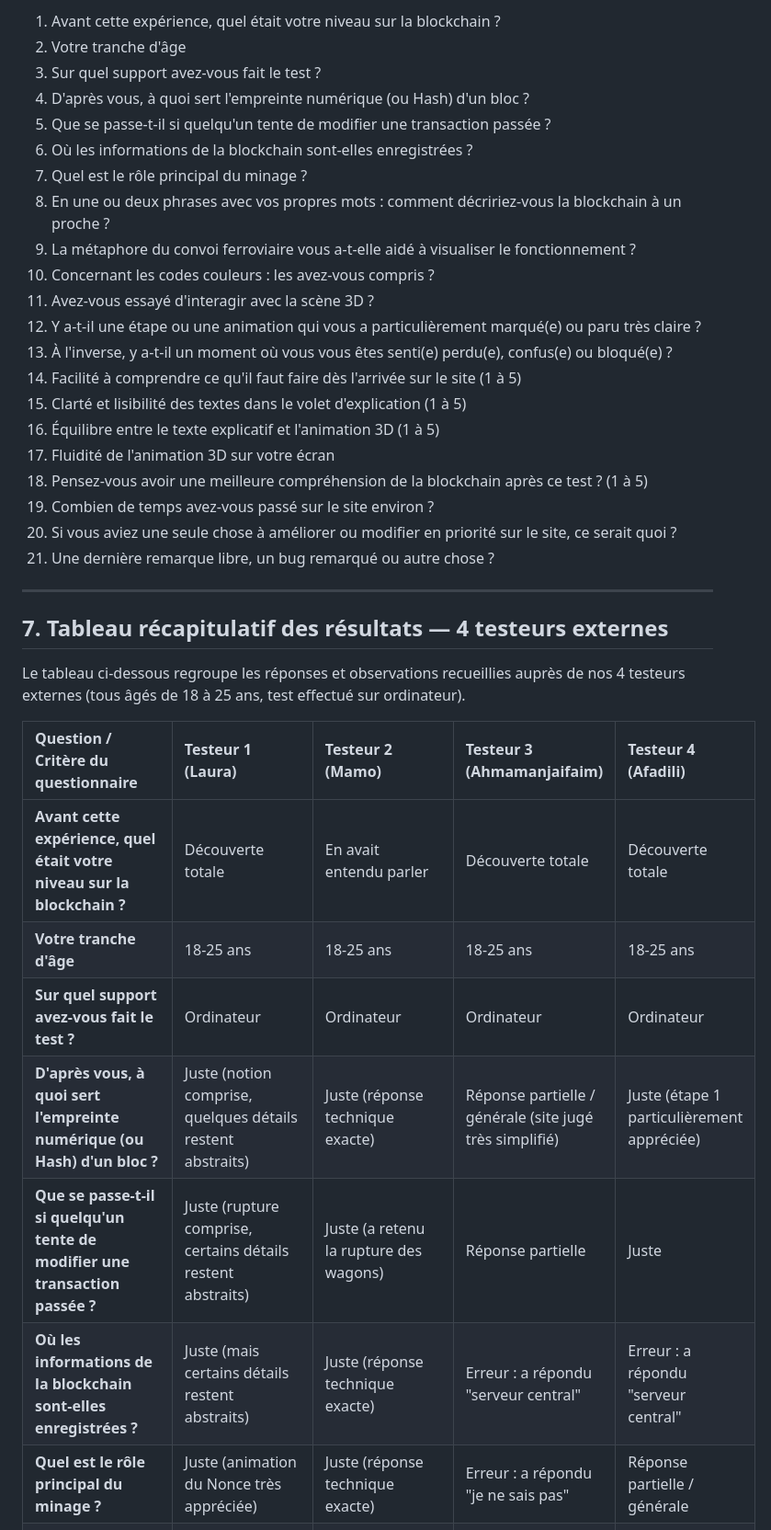
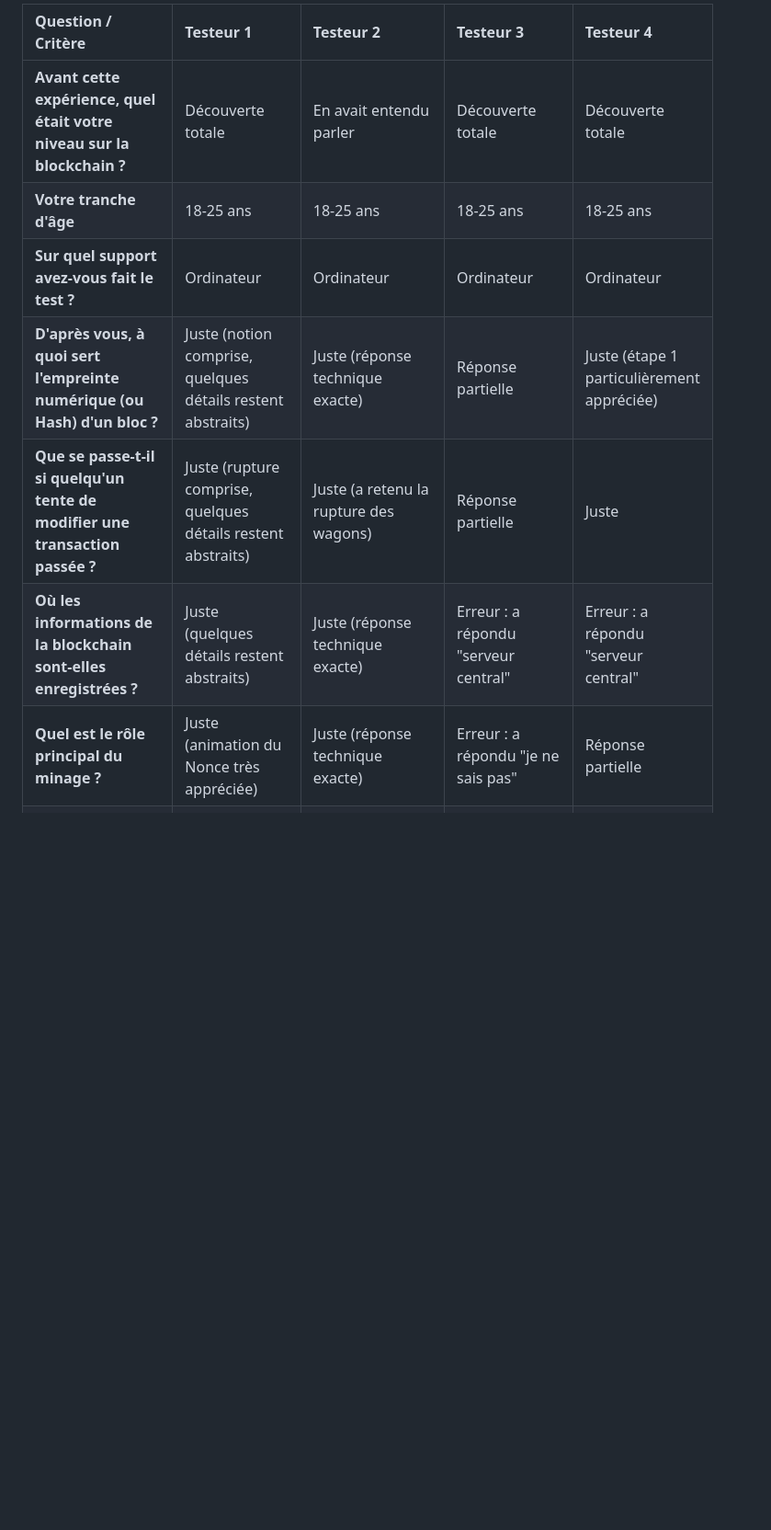
Before and after one commit to tuthure/Projet_ThreeJS_Morin_Chabalier, a Markdown page: docs/PROTOCOLE-TESTS.md, the part around one of its changes. Shown at 92% size. Rendered like a GitHub page; blank space fills up the shorter version.

```diff
--- a/docs/PROTOCOLE-TESTS.md
+++ b/docs/PROTOCOLE-TESTS.md
@@ -71,39 +86,11 @@ Les 21 questions suivantes constituent le questionnaire rempli par chaque testeu
 
-1. Avant cette expérience, quel était votre niveau sur la blockchain ?
-2. Votre tranche d'âge
-3. Sur quel support avez-vous fait le test ?
-4. D'après vous, à quoi sert l'empreinte numérique (ou Hash) d'un bloc ?
-5. Que se passe-t-il si quelqu'un tente de modifier une transaction passée ?
-6. Où les informations de la blockchain sont-elles enregistrées ?
-7. Quel est le rôle principal du minage ?
-8. En une ou deux phrases avec vos propres mots : comment décririez-vous la blockchain à un proche ?
-9. La métaphore du convoi ferroviaire vous a-t-elle aidé à visualiser le fonctionnement ?
-10. Concernant les codes couleurs : les avez-vous compris ?
-11. Avez-vous essayé d'interagir avec la scène 3D ?
-12. Y a-t-il une étape ou une animation qui vous a particulièrement marqué(e) ou paru très claire ?
-13. À l'inverse, y a-t-il un moment où vous vous êtes senti(e) perdu(e), confus(e) ou bloqué(e) ?
-14. Facilité à comprendre ce qu'il faut faire dès l'arrivée sur le site (1 à 5)
-15. Clarté et lisibilité des textes dans le volet d'explication (1 à 5)
-16. Équilibre entre le texte explicatif et l'animation 3D (1 à 5)
-17. Fluidité de l'animation 3D sur votre écran
-18. Pensez-vous avoir une meilleure compréhension de la blockchain après ce test ? (1 à 5)
-19. Combien de temps avez-vous passé sur le site environ ?
-20. Si vous aviez une seule chose à améliorer ou modifier en priorité sur le site, ce serait quoi ?
-21. Une dernière remarque libre, un bug remarqué ou autre chose ?
-
----
-
-## 7. Tableau récapitulatif des résultats — 4 testeurs externes
-
-Le tableau ci-dessous regroupe les réponses et observations recueillies auprès de nos 4 testeurs externes (tous âgés de 18 à 25 ans, test effectué sur ordinateur).
-
-| Question / Critère du questionnaire | Testeur 1 (Laura) | Testeur 2 (Mamo) | Testeur 3 (Ahmamanjaifaim) | Testeur 4 (Afadili) |
+| Question / Critère | Testeur 1 | Testeur 2 | Testeur 3 | Testeur 4 |
 |:---|:---|:---|:---|:---|
 | **Avant cette expérience, quel était votre niveau sur la blockchain ?** | Découverte totale | En avait entendu parler | Découverte totale | Découverte totale |
 | **Votre tranche d'âge** | 18-25 ans | 18-25 ans | 18-25 ans | 18-25 ans |
 | **Sur quel support avez-vous fait le test ?** | Ordinateur | Ordinateur | Ordinateur | Ordinateur |
-| **D'après vous, à quoi sert l'empreinte numérique (ou Hash) d'un bloc ?** | Juste (notion comprise, quelques détails restent abstraits) | Juste (réponse technique exacte) | Réponse partielle / générale (site jugé très simplifié) | Juste (étape 1 particulièrement appréciée) |
-| **Que se passe-t-il si quelqu'un tente de modifier une transaction passée ?** | Juste (rupture comprise, certains détails restent abstraits) | Juste (a retenu la rupture des wagons) | Réponse partielle | Juste |
-| **Où les informations de la blockchain sont-elles enregistrées ?** | Juste (mais certains détails restent abstraits) | Juste (réponse technique exacte) | Erreur : a répondu "serveur central" | Erreur : a répondu "serveur central" |
-| **Quel est le rôle principal du minage ?** | Juste (animation du Nonce très appréciée) | Juste (réponse technique exacte) | Erreur : a répondu "je ne sais pas" | Réponse partielle / générale |
+| **D'après vous, à quoi sert l'empreinte numérique (ou Hash) d'un bloc ?** | Juste (notion comprise, quelques détails restent abstraits) | Juste (réponse technique exacte) | Réponse partielle | Juste (étape 1 particulièrement appréciée) |
+| **Que se passe-t-il si quelqu'un tente de modifier une transaction passée ?** | Juste (rupture comprise, quelques détails restent abstraits) | Juste (a retenu la rupture des wagons) | Réponse partielle | Juste |
+| **Où les informations de la blockchain sont-elles enregistrées ?** | Juste (quelques détails restent abstraits) | Juste (réponse technique exacte) | Erreur : a répondu "serveur central" | Erreur : a répondu "serveur central" |
+| **Quel est le rôle principal du minage ?** | Juste (animation du Nonce très appréciée) | Juste (réponse technique exacte) | Erreur : a répondu "je ne sais pas" | Réponse partielle |
 | **En une ou deux phrases avec vos propres mots : comment décririez-vous la blockchain à un proche ?** | Explication globalement juste, quelques détails abstraits | Explication juste et précise | Explication incomplète sur le réseau et le minage | Explication juste sur la structure, confuse sur le réseau |
```
Also changed, not shown: other parts of docs/PROTOCOLE-TESTS.md (+65 -50 lines).
